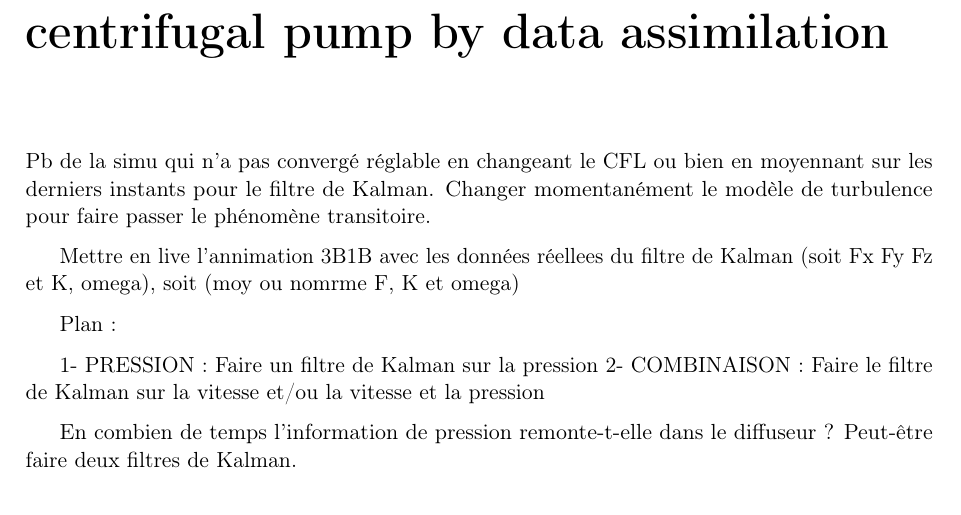
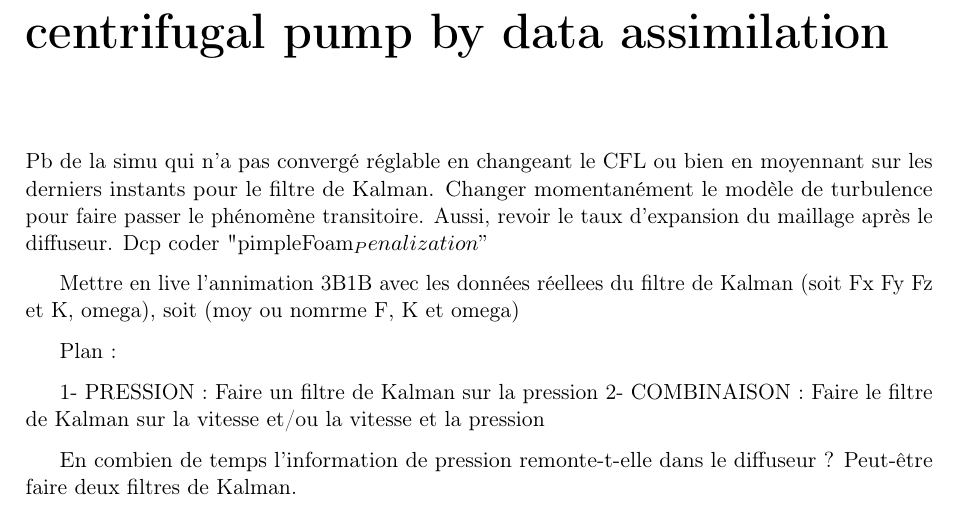
Before and after one commit to clement1938/EndStudiesInternshipReport_IPSA_LMFL_ENSAM, a LaTeX thesis (rapport_stage.tex, which reads chap2_pres_stage/chap2.tex): part of page 10 of 22 before the commit and part of page 10 of 23 after it, cut so that both start at the same text. Compiled offline with pdfLaTeX.

Commit message:
auto save

```diff
--- a/chap2_pres_stage/chap2.tex
+++ b/chap2_pres_stage/chap2.tex
@@ -2,6 +2,8 @@
 
 Pb de la simu qui n'a pas convergé réglable en changeant le CFL ou bien en moyennant sur les derniers instants pour le filtre de Kalman.
 Changer momentanément le modèle de turbulence pour faire passer le phénomène transitoire.
+Aussi, revoir le taux d'expansion du maillage après le diffuseur.
+Dcp coder "pimpleFoam_Penalization"
 
 Mettre en live l'annimation 3B1B avec les données réellees du filtre de Kalman (soit Fx Fy Fz et K, omega), soit (moy ou nomrme F, K et omega)
 
```
Also changed, not shown: rapport_stage.pdf, 7 other files.
